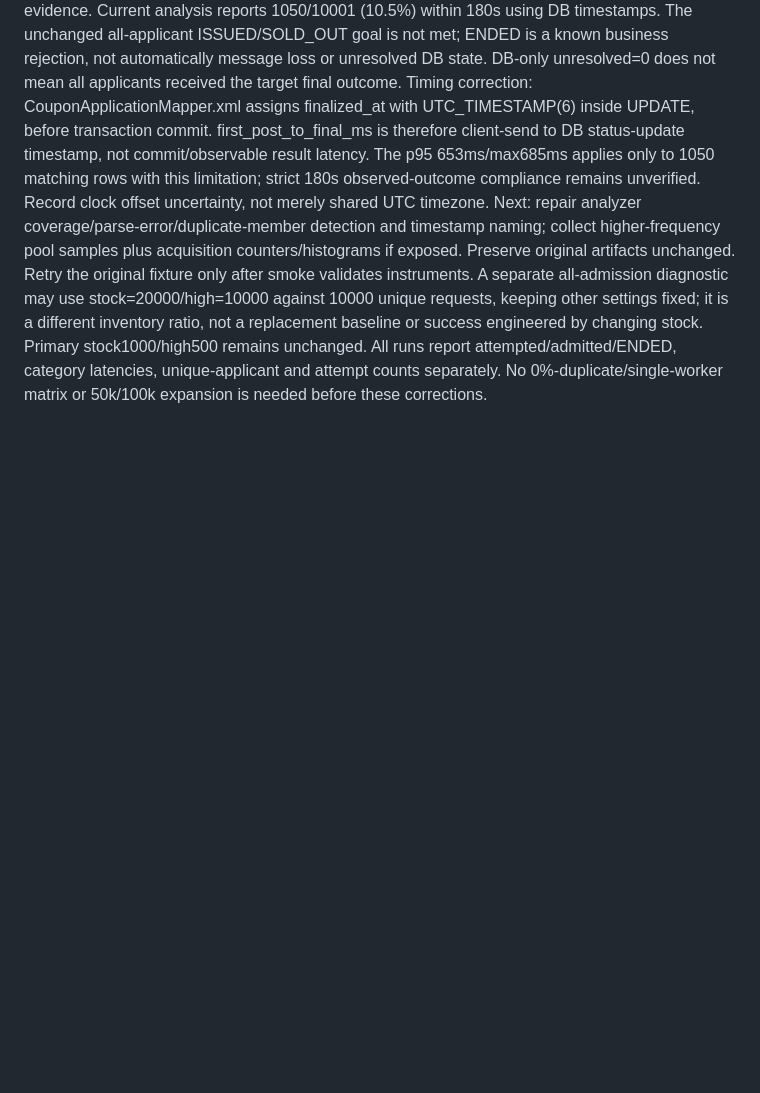
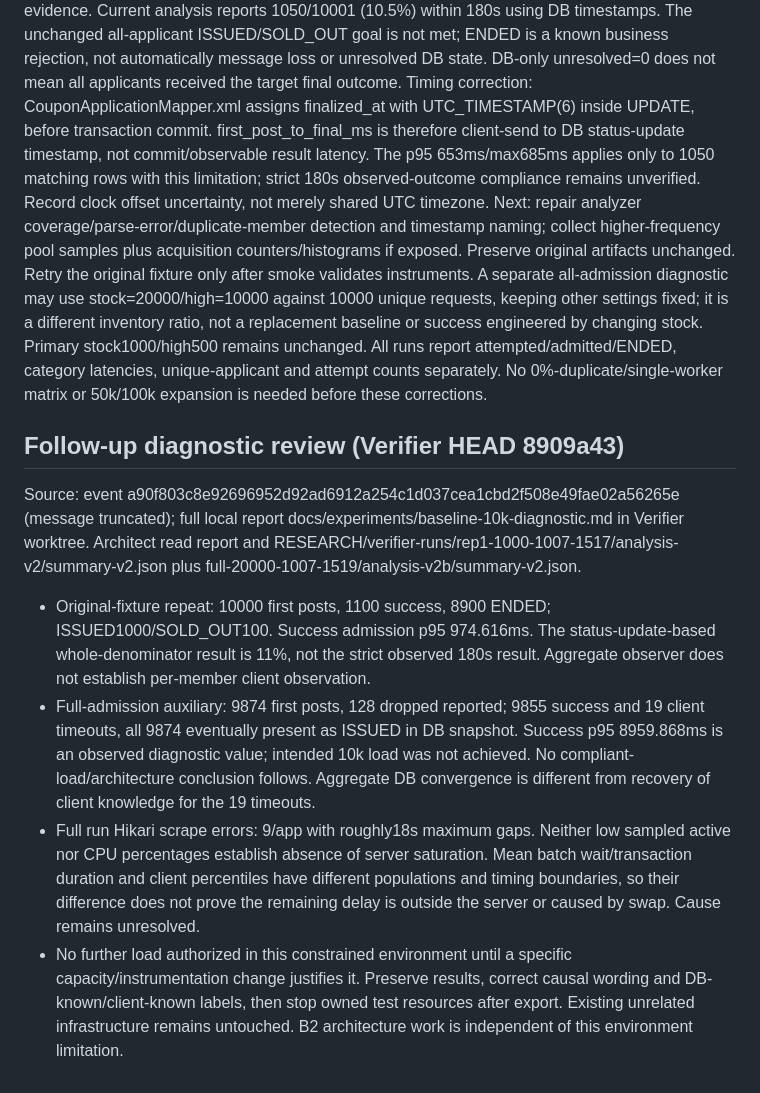
Before and after one commit to f-lab-edu/givemeticon, a Markdown page: docs/adr/ADR-001-baseline.md, the part around the change. GitHub-like rendering; blank space fills up the shorter version.

Commit message:
docs: record diagnostic repeat limits and unresolved latency cause

```diff
--- a/docs/adr/ADR-001-baseline.md
+++ b/docs/adr/ADR-001-baseline.md
@@ -61,3 +61,11 @@ Architect read the report, summary and analyze-separated.py; did not independent
 Current analysis reports 1050/10001 (10.5%) within 180s using DB timestamps. The unchanged all-applicant ISSUED/SOLD_OUT goal is not met; ENDED is a known business rejection, not automatically message loss or unresolved DB state. DB-only unresolved=0 does not mean all applicants received the target final outcome.
 Timing correction: CouponApplicationMapper.xml assigns finalized_at with UTC_TIMESTAMP(6) inside UPDATE, before transaction commit. first_post_to_final_ms is therefore client-send to DB status-update timestamp, not commit/observable result latency. The p95 653ms/max685ms applies only to 1050 matching rows with this limitation; strict 180s observed-outcome compliance remains unverified. Record clock offset uncertainty, not merely shared UTC timezone.
 Next: repair analyzer coverage/parse-error/duplicate-member detection and timestamp naming; collect higher-frequency pool samples plus acquisition counters/histograms if exposed. Preserve original artifacts unchanged. Retry the original fixture only after smoke validates instruments. A separate all-admission diagnostic may use stock=20000/high=10000 against 10000 unique requests, keeping other settings fixed; it is a different inventory ratio, not a replacement baseline or success engineered by changing stock. Primary stock1000/high500 remains unchanged. All runs report attempted/admitted/ENDED, category latencies, unique-applicant and attempt counts separately. No 0%-duplicate/single-worker matrix or 50k/100k expansion is needed before these corrections.
+
+
+## Follow-up diagnostic review (Verifier HEAD 8909a43)
+Source: event a90f803c8e92696952d92ad6912a254c1d037cea1cbd2f508e49fae02a56265e (message truncated); full local report docs/experiments/baseline-10k-diagnostic.md in Verifier worktree. Architect read report and RESEARCH/verifier-runs/rep1-1000-1007-1517/analysis-v2/summary-v2.json plus full-20000-1007-1519/analysis-v2b/summary-v2.json.
+- Original-fixture repeat: 10000 first posts, 1100 success, 8900 ENDED; ISSUED1000/SOLD_OUT100. Success admission p95 974.616ms. The status-update-based whole-denominator result is 11%, not the strict observed 180s result. Aggregate observer does not establish per-member client observation.
+- Full-admission auxiliary: 9874 first posts, 128 dropped reported; 9855 success and 19 client timeouts, all 9874 eventually present as ISSUED in DB snapshot. Success p95 8959.868ms is an observed diagnostic value; intended 10k load was not achieved. No compliant-load/architecture conclusion follows. Aggregate DB convergence is different from recovery of client knowledge for the 19 timeouts.
+- Full run Hikari scrape errors: 9/app with roughly18s maximum gaps. Neither low sampled active nor CPU percentages establish absence of server saturation. Mean batch wait/transaction duration and client percentiles have different populations and timing boundaries, so their difference does not prove the remaining delay is outside the server or caused by swap. Cause remains unresolved.
+- No further load authorized in this constrained environment until a specific capacity/instrumentation change justifies it. Preserve results, correct causal wording and DB-known/client-known labels, then stop owned test resources after export. Existing unrelated infrastructure remains untouched. B2 architecture work is independent of this environment limitation.
```
